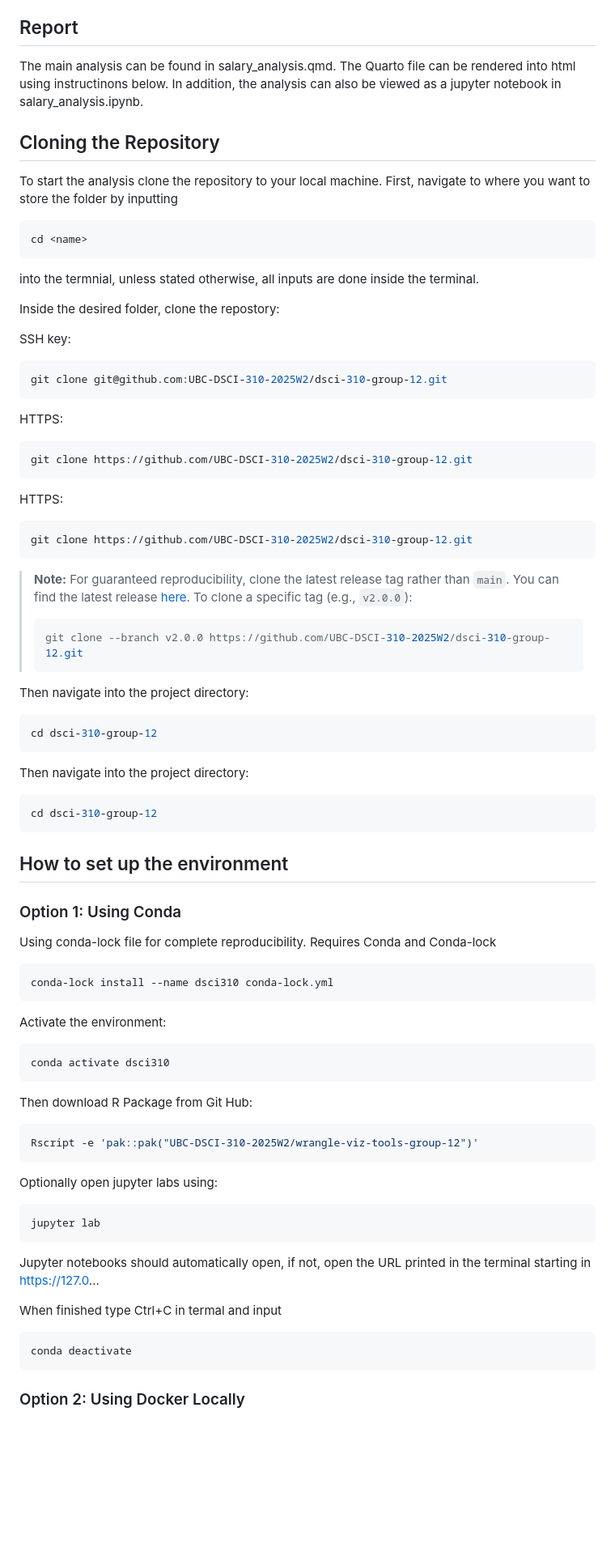
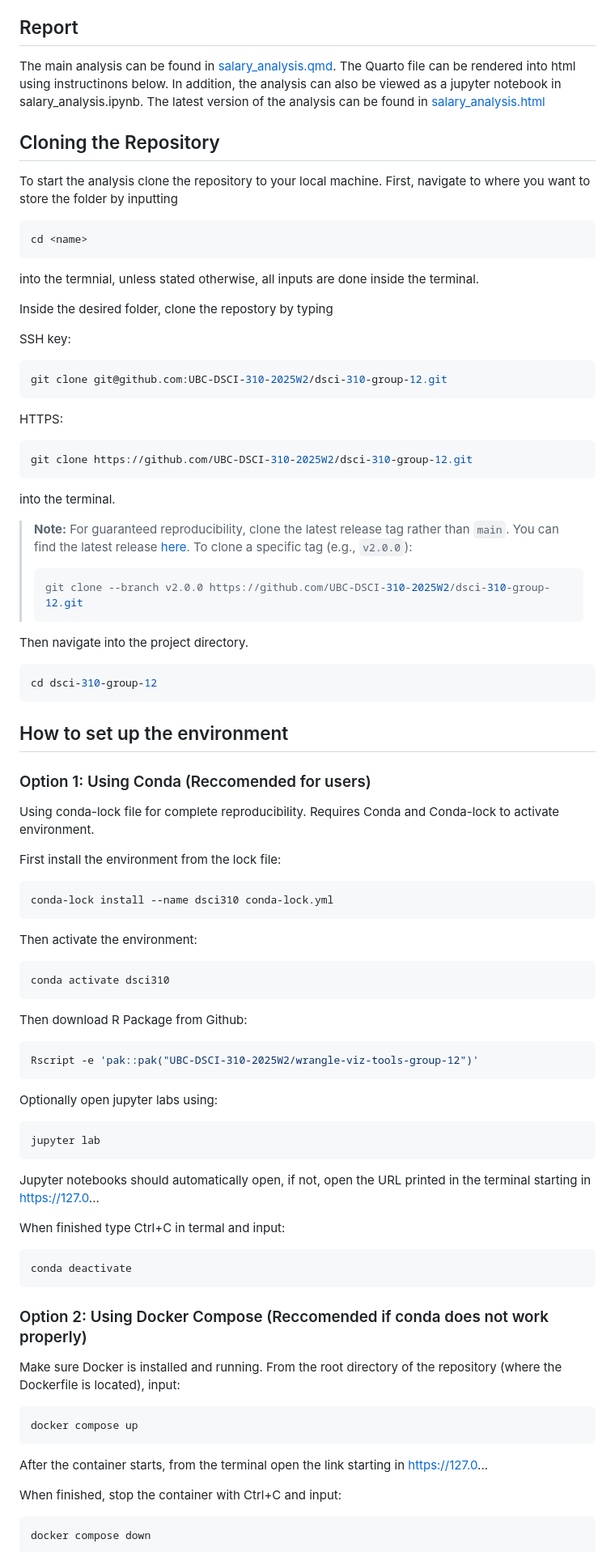
Before and after one commit to UBC-DSCI-310-2025W2/dsci-310-group-12, a Markdown page: README.md, the part around one of its changes. Shown at 81% size. Drawn GitHub-style; blank space fills up the shorter version.

````diff
--- a/README.md
+++ b/README.md
@@ -13,7 +13,7 @@ These findings may help inform education and social policy discussions. Addition
 
 ## Report
 
-The main analysis can be found in salary_analysis.qmd. The Quarto file can be rendered into html using instructinons below. In addition, the analysis can also be viewed as a jupyter notebook in salary_analysis.ipynb.
+The main analysis can be found in [salary_analysis.qmd](salary_analysis.qmd). The Quarto file can be rendered into html using instructinons below. In addition, the analysis can also be viewed as a jupyter notebook in salary_analysis.ipynb. The latest version of the analysis can be found in [salary_analysis.html](salary_analysis.html)
 
 ## Cloning the Repository
 
@@ -24,7 +24,7 @@ cd <name>
 ```
 into the termnial, unless stated otherwise, all inputs are done inside the terminal.
 
-Inside the desired folder, clone the repostory:
+Inside the desired folder, clone the repostory by typing
 
 SSH key:
 ```bash
@@ -34,10 +34,7 @@ HTTPS:
 ```bash
 git clone https://github.com/UBC-DSCI-310-2025W2/dsci-310-group-12.git
 ```
-HTTPS:
-```bash
-git clone https://github.com/UBC-DSCI-310-2025W2/dsci-310-group-12.git
-```
+into the terminal.
 
 > **Note:** For guaranteed reproducibility, clone the latest release tag rather than `main`.
 > You can find the latest release [here](https://github.com/UBC-DSCI-310-2025W2/dsci-310-group-12/releases).
@@ -46,12 +43,8 @@ git clone https://github.com/UBC-DSCI-310-2025W2/dsci-310-group-12.git
 > git clone --branch v2.0.0 https://github.com/UBC-DSCI-310-2025W2/dsci-310-group-12.git
 > ```
 
-Then navigate into the project directory:
-```bash
-cd dsci-310-group-12
-```
 
-Then navigate into the project directory:
+Then navigate into the project directory.
 ```bash
 cd dsci-310-group-12
 ```
@@ -61,20 +54,20 @@ cd dsci-310-group-12
 
 ## How to set up the environment
 
-### Option 1: Using Conda
+### Option 1: Using Conda (Reccomended for users)
 
-Using conda-lock file for complete reproducibility. Requires Conda and Conda-lock
+Using conda-lock file for complete reproducibility. Requires Conda and Conda-lock to activate environment.
 
-
+First install the environment from the lock file:
 
 ```bash
 conda-lock install --name dsci310 conda-lock.yml
 ```
-Activate the environment:
+Then activate the environment:
 ```bash
 conda activate dsci310
 ```
-Then download R Package from Git Hub:
+Then download R Package from Github:
 ```bash
 Rscript -e 'pak::pak("UBC-DSCI-310-2025W2/wrangle-viz-tools-group-12")'
 ```
@@ -84,9 +77,22 @@ jupyter lab
 ```
  Jupyter notebooks should automatically open, if not, open the URL printed in the terminal starting in https://127.0...
 
-When finished type Ctrl+C in termal and input
+When finished type Ctrl+C in termal and input:
 ```bash
 conda deactivate
 ```
 
-### Option 2: Using Docker Locally
+
+### Option 2: Using Docker Compose (Reccomended if conda does not work properly)
+Make sure Docker is installed and running. From the root directory of the repository (where the Dockerfile is located), input:
+
+```bash
+docker compose up
+```
+After the container starts, from the terminal open the link starting in https://127.0...
+
+When finished, stop the container with Ctrl+C and input:
+```bash
+docker compose down
+```
+
````
Also changed, not shown: other parts of README.md (+63 -23 lines).
